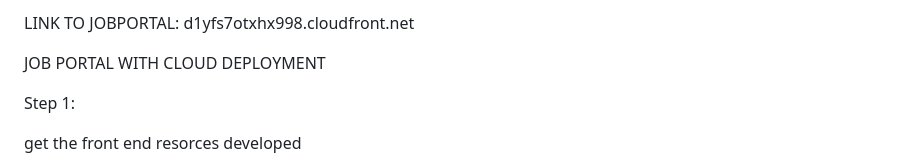
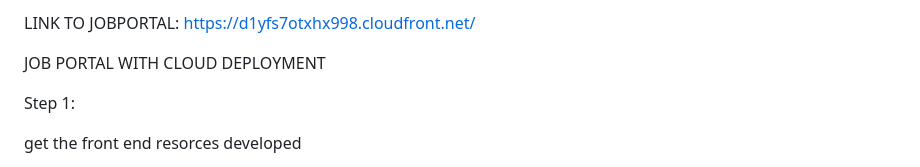
Before and after one commit to desire-674/AWS_PROJECTS, a Markdown page: JOB_PORTAL/readme.md, the part around the change. GitHub-like rendering.

Commit message:
Update job portal link to include HTTPS

```diff
--- a/JOB_PORTAL/readme.md
+++ b/JOB_PORTAL/readme.md
@@ -1,4 +1,4 @@
-LINK TO JOBPORTAL: d1yfs7otxhx998.cloudfront.net
+LINK TO JOBPORTAL: https://d1yfs7otxhx998.cloudfront.net/
 
 
 JOB PORTAL WITH CLOUD DEPLOYMENT
```
